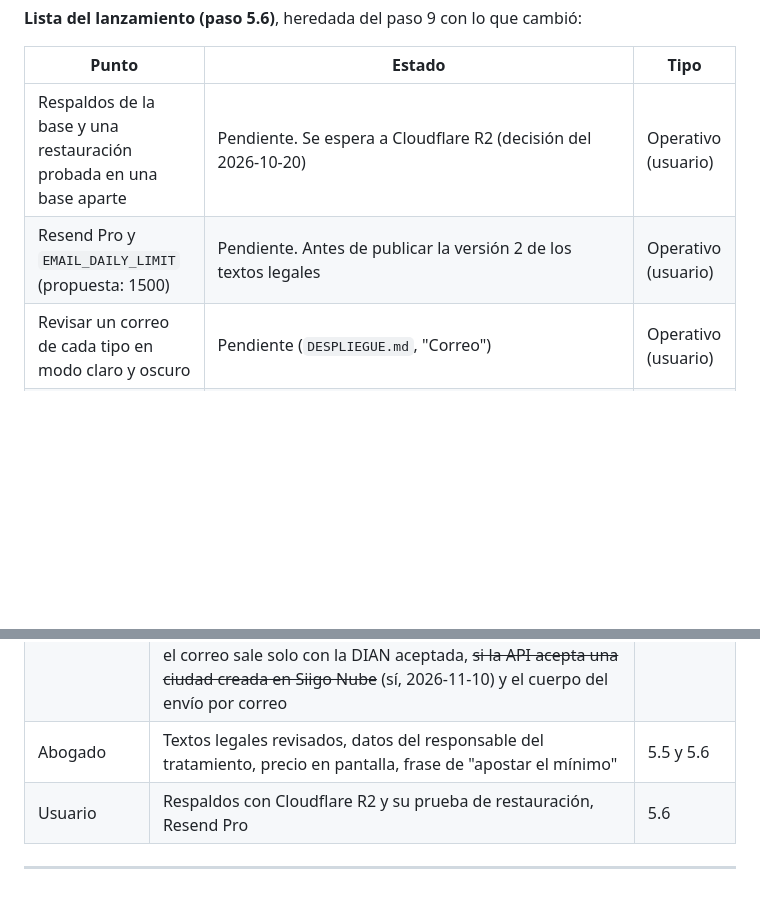
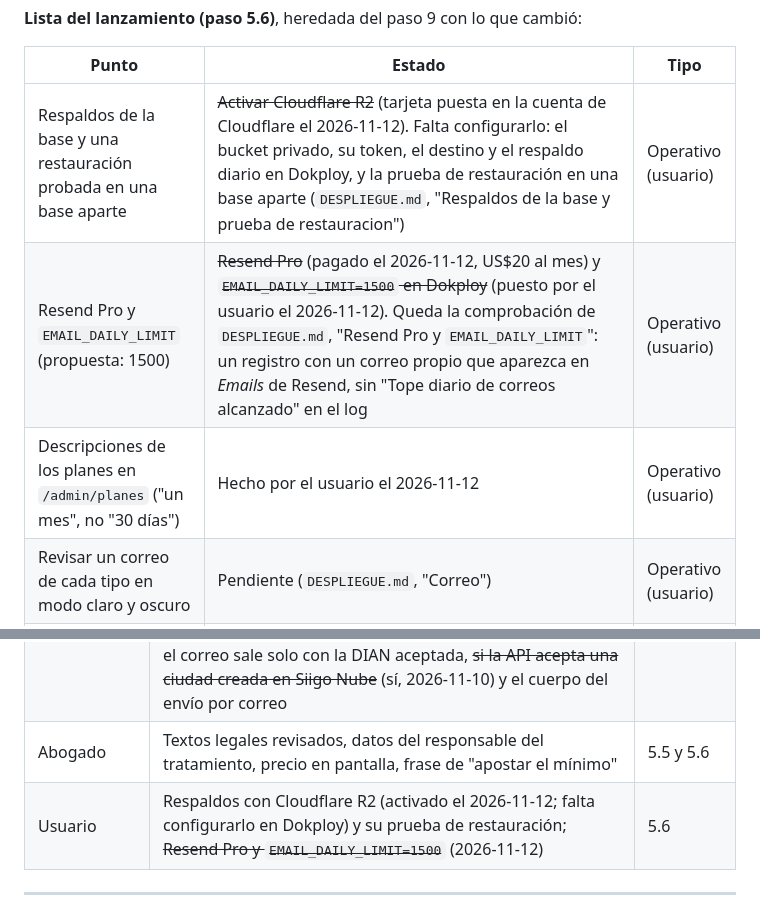
Before and after one commit to Dartrix137/sebasanalisis, a Markdown page: docs/HOJA_DE_RUTA.md, 2 parts joined by grey strips. Rendered like a GitHub page; blank space fills up the shorter version.

Commit message:
Fase 5, paso 5.6: Resend Pro, R2 activado y descripciones de planes
- Resend Pro pagado y EMAIL_DAILY_LIMIT=1500 puesto en Dokploy
  (2026-11-12). Queda la comprobacion con un registro de prueba.
- Cloudflare R2 activado con la tarjeta. Falta configurar el bucket, el
  destino y el respaldo diario en Dokploy, y probar la restauracion.
- Descripciones de los planes acortadas en /admin/planes.

Co-Authored-By: Claude Opus 5.5 <noreply@anthropic.com>

```diff
--- a/docs/HOJA_DE_RUTA.md
+++ b/docs/HOJA_DE_RUTA.md
@@ -149,8 +149,9 @@ No se avanza a un paso de código sin que el anterior tenga tests o una verifica
 
 | Punto | Estado | Tipo |
 |---|---|---|
-| Respaldos de la base y una restauración probada en una base aparte | Pendiente. Se espera a Cloudflare R2 (decisión del 2026-10-20) | Operativo (usuario) |
-| Resend Pro y `EMAIL_DAILY_LIMIT` (propuesta: 1500) | Pendiente. Antes de publicar la versión 2 de los textos legales | Operativo (usuario) |
+| Respaldos de la base y una restauración probada en una base aparte | ~~Activar Cloudflare R2~~ (tarjeta puesta en la cuenta de Cloudflare el 2026-11-12). Falta configurarlo: el bucket privado, su token, el destino y el respaldo diario en Dokploy, y la prueba de restauración en una base aparte (`DESPLIEGUE.md`, "Respaldos de la base y prueba de restauracion") | Operativo (usuario) |
+| Resend Pro y `EMAIL_DAILY_LIMIT` (propuesta: 1500) | ~~Resend Pro~~ (pagado el 2026-11-12, US$20 al mes) y ~~`EMAIL_DAILY_LIMIT=1500` en Dokploy~~ (puesto por el usuario el 2026-11-12). Queda la comprobación de `DESPLIEGUE.md`, "Resend Pro y `EMAIL_DAILY_LIMIT`": un registro con un correo propio que aparezca en *Emails* de Resend, sin "Tope diario de correos alcanzado" en el log | Operativo (usuario) |
+| Descripciones de los planes en `/admin/planes` ("un mes", no "30 días") | Hecho por el usuario el 2026-11-12 | Operativo (usuario) |
 | Revisar un correo de cada tipo en modo claro y oscuro | Pendiente (`DESPLIEGUE.md`, "Correo") | Operativo (usuario) |
 | Precio en pantalla: si incluye impuestos, IVA, ley de consumo para clientes de fuera | IVA resuelto por la contadora: la suscripción va **excluida de IVA** (art. 476 num. 21 E.T.), así que los 32 y 46 EUR son el total. Lo de la ley de consumo para clientes de fuera sigue con el abogado. Antes: Ahora en euros: va con 5.3 | Abogado y contador |
 | La frase de "apostar el mínimo" del formulario de mesa nueva | Pendiente | Abogado |
@@ -272,7 +273,7 @@ Mientras tanto, el paso 5.3 deja lista la entrada de una segunda pasarela: cada
 | Usuario con Siigo | ~~La cuenta~~ (existe desde el 2026-11-05). Plan con API, credenciales de la API (Desarrollo propio, Facturación de ventas), resolución de la DIAN y un tipo de comprobante electrónico configurados en Siigo, el producto "suscripción", el impuesto si aplica, y **la empresa de pruebas, que se le pide a soporte con el NIT** | 5.4 |
 | Soporte de Siigo | ~~La empresa de pruebas~~ (credenciales recibidas el 2026-11-09). ~~La ciudad que falta, el documento de un cliente de fuera, la `Idempotency-Key` y los estados~~ (respondidos el 2026-11-09: `PLATAFORMA_COMPLETA.md` §3.17, "Respuestas de soporte de Siigo"). ~~Si el IVA del 0 % choca con un producto excluido~~ (la API lo acepta, probado el 2026-11-10). Queda: si el correo sale solo con la DIAN aceptada, ~~si la API acepta una ciudad creada en Siigo Nube~~ (sí, 2026-11-10) y el cuerpo del envío por correo | 5.4 (no frena el diseño) |
 | Abogado | Textos legales revisados, datos del responsable del tratamiento, precio en pantalla, frase de "apostar el mínimo" | 5.5 y 5.6 |
-| Usuario | Respaldos con Cloudflare R2 y su prueba de restauración, Resend Pro | 5.6 |
+| Usuario | Respaldos con Cloudflare R2 (activado el 2026-11-12; falta configurarlo en Dokploy) y su prueba de restauración; ~~Resend Pro y `EMAIL_DAILY_LIMIT=1500`~~ (2026-11-12) | 5.6 |
 
 ---
 
```
